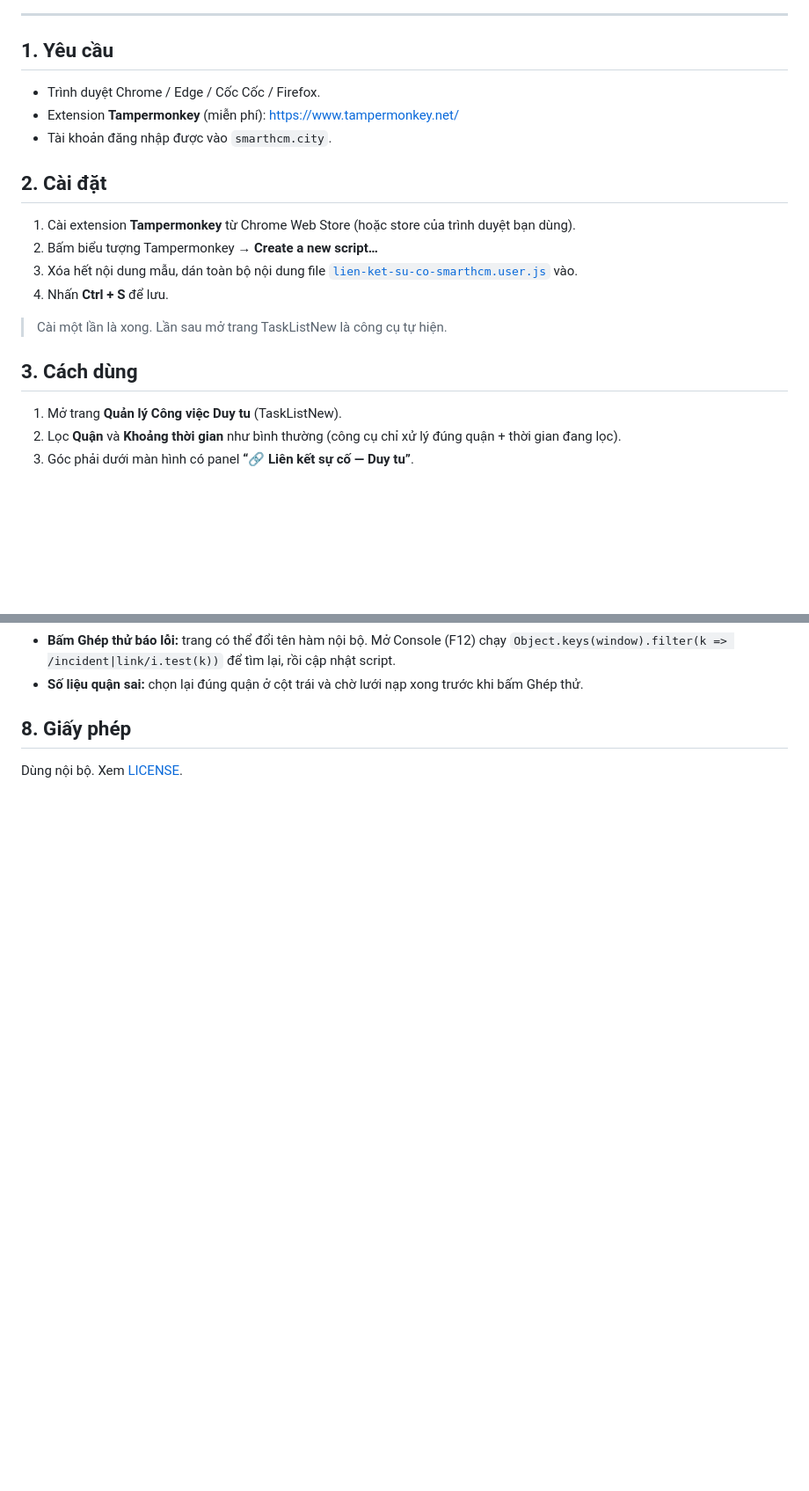
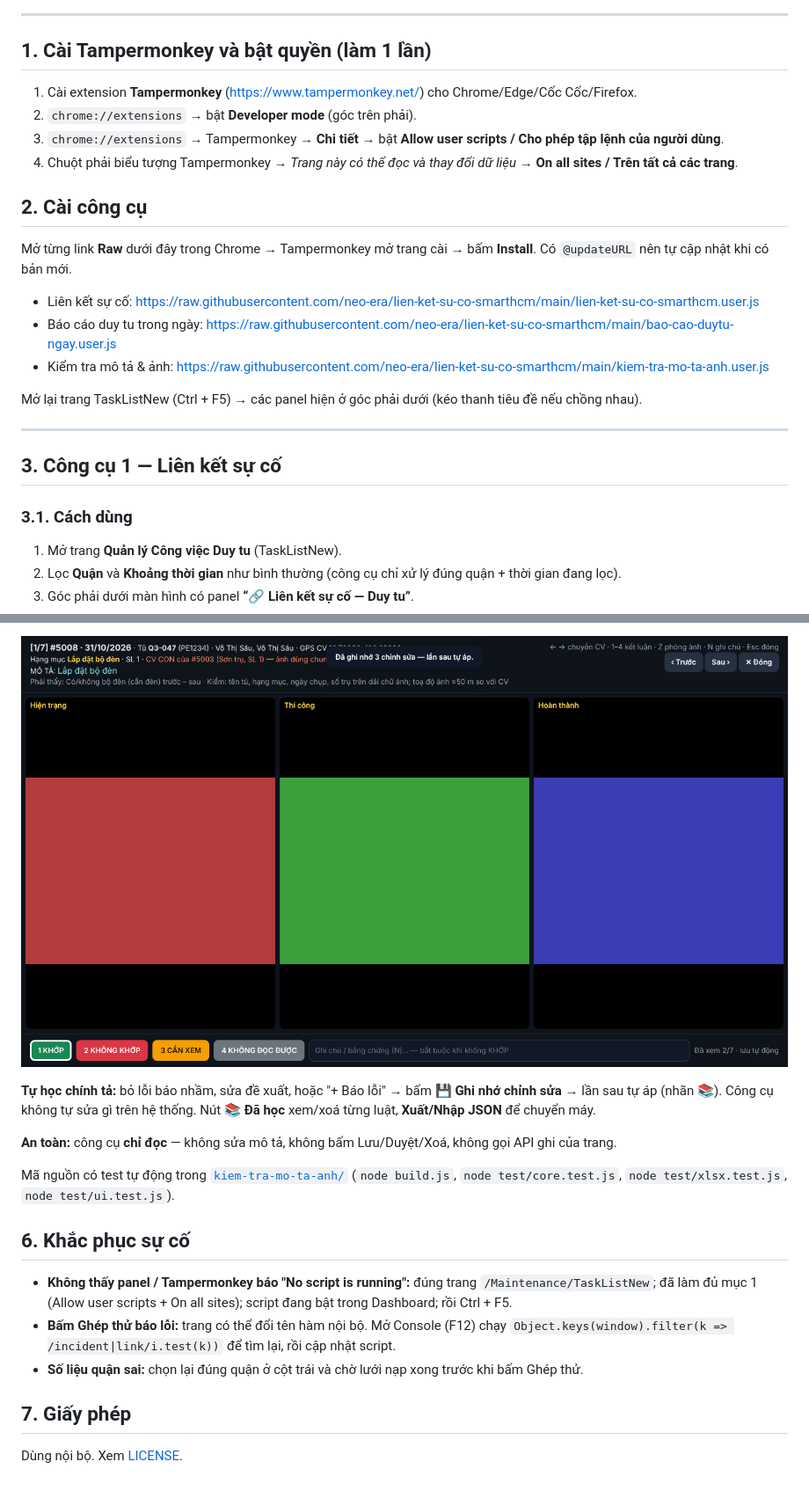
Before and after one commit to neo-era/lien-ket-su-co-smarthcm, a Markdown page: README.md, 2 parts joined by grey strips. Shown at 88% size. Rendered like a GitHub page; pictures changed too: docs/kiemtra-xemanh.png (added); blank space fills up the shorter version.

```diff
--- a/README.md
+++ b/README.md
@@ -13,22 +17,28 @@ phân nhóm, lọc các dòng ghép lệch, hiển thị bảng để duyệt, r
 
 ---
 
-## 1. Yêu cầu
+## 1. Cài Tampermonkey và bật quyền (làm 1 lần)
 
-- Trình duyệt Chrome / Edge / Cốc Cốc / Firefox.
-- Extension **Tampermonkey** (miễn phí): https://www.tampermonkey.net/
-- Tài khoản đăng nhập được vào `smarthcm.city`.
+1. Cài extension **Tampermonkey** (https://www.tampermonkey.net/) cho Chrome/Edge/Cốc Cốc/Firefox.
+2. `chrome://extensions` → bật **Developer mode** (góc trên phải).
+3. `chrome://extensions` → Tampermonkey → **Chi tiết** → bật **Allow user scripts / Cho phép tập lệnh của người dùng**.
+4. Chuột phải biểu tượng Tampermonkey → *Trang này có thể đọc và thay đổi dữ liệu* → **On all sites / Trên tất cả các trang**.
 
-## 2. Cài đặt
+## 2. Cài công cụ
 
-1. Cài extension **Tampermonkey** từ Chrome Web Store (hoặc store của trình duyệt bạn dùng).
-2. Bấm biểu tượng Tampermonkey → **Create a new script…**
-3. Xóa hết nội dung mẫu, dán toàn bộ nội dung file [`lien-ket-su-co-smarthcm.user.js`](lien-ket-su-co-smarthcm.user.js) vào.
-4. Nhấn **Ctrl + S** để lưu.
+Mở từng link **Raw** dưới đây trong Chrome → Tampermonkey mở trang cài → bấm **Install**. Có `@updateURL` nên tự cập nhật khi có bản mới.
 
-> Cài một lần là xong. Lần sau mở trang TaskListNew là công cụ tự hiện.
+- Liên kết sự cố: https://raw.githubusercontent.com/neo-era/lien-ket-su-co-smarthcm/main/lien-ket-su-co-smarthcm.user.js
+- Báo cáo duy tu trong ngày: https://raw.githubusercontent.com/neo-era/lien-ket-su-co-smarthcm/main/bao-cao-duytu-ngay.user.js
+- Kiểm tra mô tả & ảnh: https://raw.githubusercontent.com/neo-era/lien-ket-su-co-smarthcm/main/kiem-tra-mo-ta-anh.user.js
 
-## 3. Cách dùng
+Mở lại trang TaskListNew (Ctrl + F5) → các panel hiện ở góc phải dưới (kéo thanh tiêu đề nếu chồng nhau).
+
+---
+
+## 3. Công cụ 1 — Liên kết sự cố
+
+### 3.1. Cách dùng
 
 1. Mở trang **Quản lý Công việc Duy tu** (TaskListNew).
 2. Lọc **Quận** và **Khoảng thời gian** như bình thường (công cụ chỉ xử lý đúng quận + thời gian đang lọc).
@@ -99,7 +131,19 @@ Công cụ **ghi nhớ cách bạn sửa** và tự áp dụng cho lần sau —
+![Màn xem ảnh](docs/kiemtra-xemanh.png)
+
+**Tự học chính tả:** bỏ lỗi báo nhầm, sửa đề xuất, hoặc "+ Báo lỗi" → bấm **💾 Ghi nhớ chỉnh sửa** → lần sau tự áp (nhãn 📚).
+Công cụ không tự sửa gì trên hệ thống. Nút **📚 Đã học** xem/xoá từng luật, **Xuất/Nhập JSON** để chuyển máy.
+
+**An toàn:** công cụ **chỉ đọc** — không sửa mô tả, không bấm Lưu/Duyệt/Xoá, không gọi API ghi của trang.
+
+Mã nguồn có test tự động trong [`kiem-tra-mo-ta-anh/`](kiem-tra-mo-ta-anh/) (`node build.js`, `node test/core.test.js`, `node test/xlsx.test.js`, `node test/ui.test.js`).
+
+## 6. Khắc phục sự cố
+
+- **Không thấy panel / Tampermonkey báo "No script is running":** đúng trang `/Maintenance/TaskListNew`; đã làm đủ mục 1 (Allow user scripts + On all sites); script đang bật trong Dashboard; rồi Ctrl + F5.
 - **Bấm Ghép thử báo lỗi:** trang có thể đổi tên hàm nội bộ. Mở Console (F12) chạy
   `Object.keys(window).filter(k => /incident|link/i.test(k))` để tìm lại, rồi cập nhật script.
 - **Số liệu quận sai:** chọn lại đúng quận ở cột trái và chờ lưới nạp xong trước khi bấm Ghép thử.
 
-## 8. Giấy phép
+## 7. Giấy phép
 
 Dùng nội bộ. Xem [LICENSE](LICENSE).
```
Also changed, not shown: other parts of README.md (+40 -14 lines), kiem-tra-mo-ta-anh/DESIGN.md (added, +36 -0 lines), docs/kiemtra-bang.png (added), docs/kiemtra-dahoc.png (added), 9 other files.
